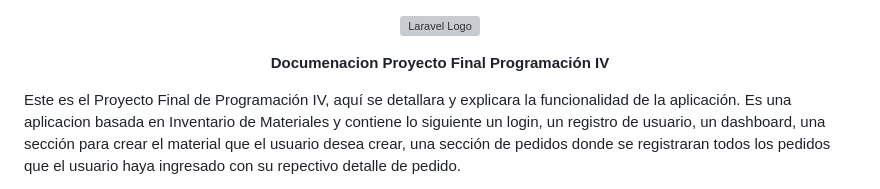
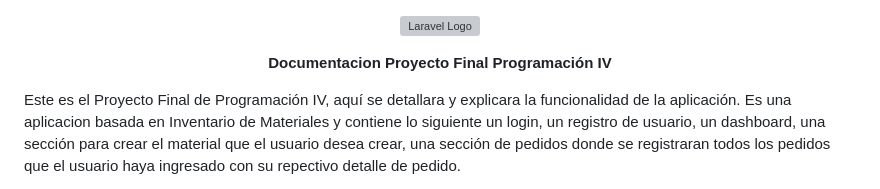
Before and after one commit to MIKEY-CERDAS/Proyecto_P4, a Markdown page: README.md, the part around the change. GitHub-like rendering; grey boxes are pictures that could not be loaded.

```diff
--- a/README.md
+++ b/README.md
@@ -1,7 +1,7 @@
 <p align="center"><a href="https://laravel.com" target="_blank"><img src="https://raw.githubusercontent.com/laravel/art/master/logo-lockup/5%20SVG/2%20CMYK/1%20Full%20Color/laravel-logolockup-cmyk-red.svg" width="400" alt="Laravel Logo"></a></p>
 
 <p align="center">
-    <b>Documenacion Proyecto Final Programación IV</b>
+    <b>Documentacion Proyecto Final Programación IV</b>
 </p>
 
 Este es el Proyecto Final de Programación IV, aquí se detallara y explicara la funcionalidad de la aplicación.
```
